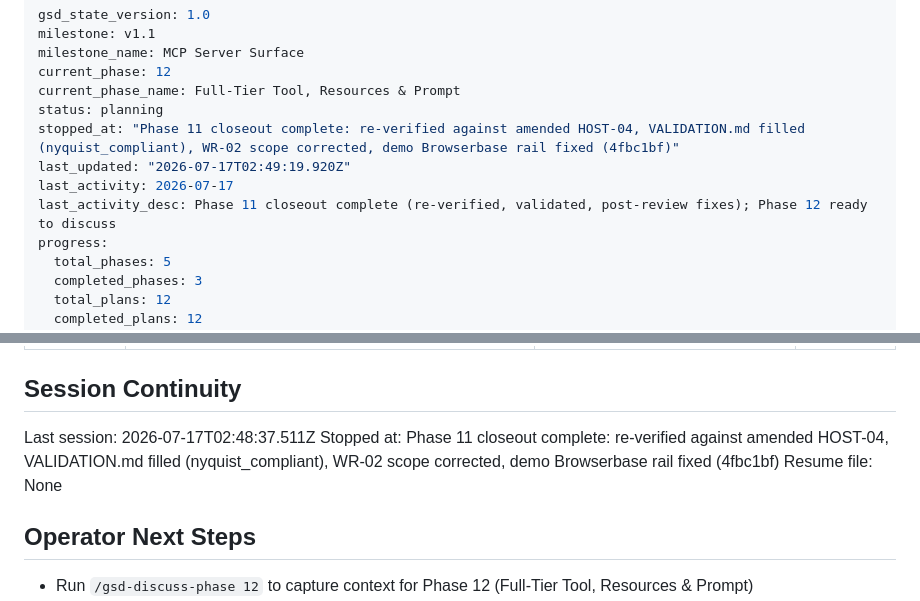
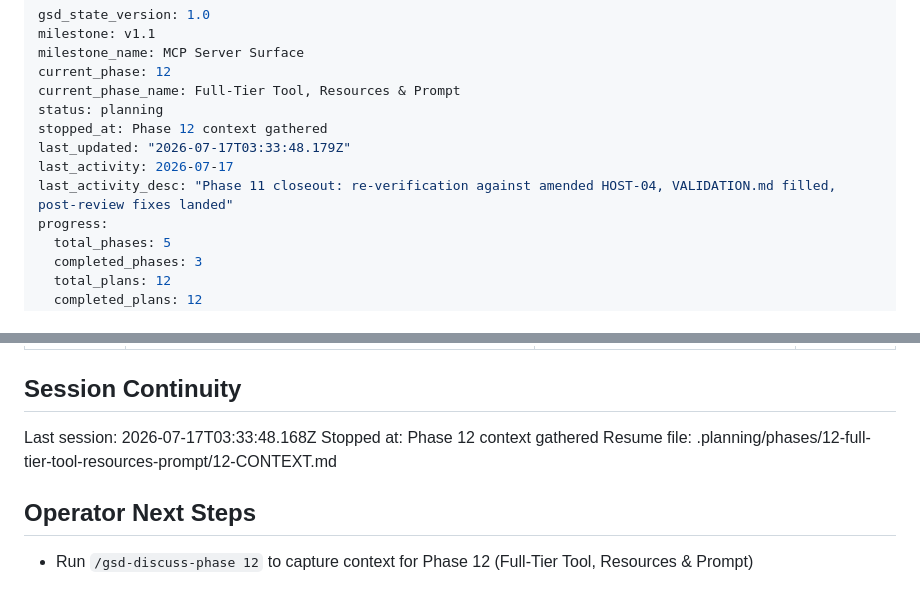
Before and after one commit to pjnhek/poc_scraper, a Markdown page: .planning/STATE.md, 2 parts joined by grey strips. Drawn GitHub-style.

Commit message:
docs(state): record phase 12 context session
Co-Authored-By: Claude Fable 5 <noreply@anthropic.com>

```diff
--- a/.planning/STATE.md
+++ b/.planning/STATE.md
@@ -5,10 +5,10 @@ milestone_name: MCP Server Surface
 current_phase: 12
 current_phase_name: Full-Tier Tool, Resources & Prompt
 status: planning
-stopped_at: "Phase 11 closeout complete: re-verified against amended HOST-04, VALIDATION.md filled (nyquist_compliant), WR-02 scope corrected, demo Browserbase rail fixed (4fbc1bf)"
-last_updated: "2026-07-17T02:49:19.920Z"
+stopped_at: Phase 12 context gathered
+last_updated: "2026-07-17T03:33:48.179Z"
 last_activity: 2026-07-17
-last_activity_desc: Phase 11 closeout complete (re-verified, validated, post-review fixes); Phase 12 ready to discuss
+last_activity_desc: "Phase 11 closeout: re-verification against amended HOST-04, VALIDATION.md filled, post-review fixes landed"
 progress:
   total_phases: 5
   completed_phases: 3
@@ -202,9 +202,9 @@ Items acknowledged and carried forward:
 
 ## Session Continuity
 
-Last session: 2026-07-17T02:48:37.511Z
-Stopped at: Phase 11 closeout complete: re-verified against amended HOST-04, VALIDATION.md filled (nyquist_compliant), WR-02 scope corrected, demo Browserbase rail fixed (4fbc1bf)
-Resume file: None
+Last session: 2026-07-17T03:33:48.168Z
+Stopped at: Phase 12 context gathered
+Resume file: .planning/phases/12-full-tier-tool-resources-prompt/12-CONTEXT.md
 
 ## Operator Next Steps
 
```
